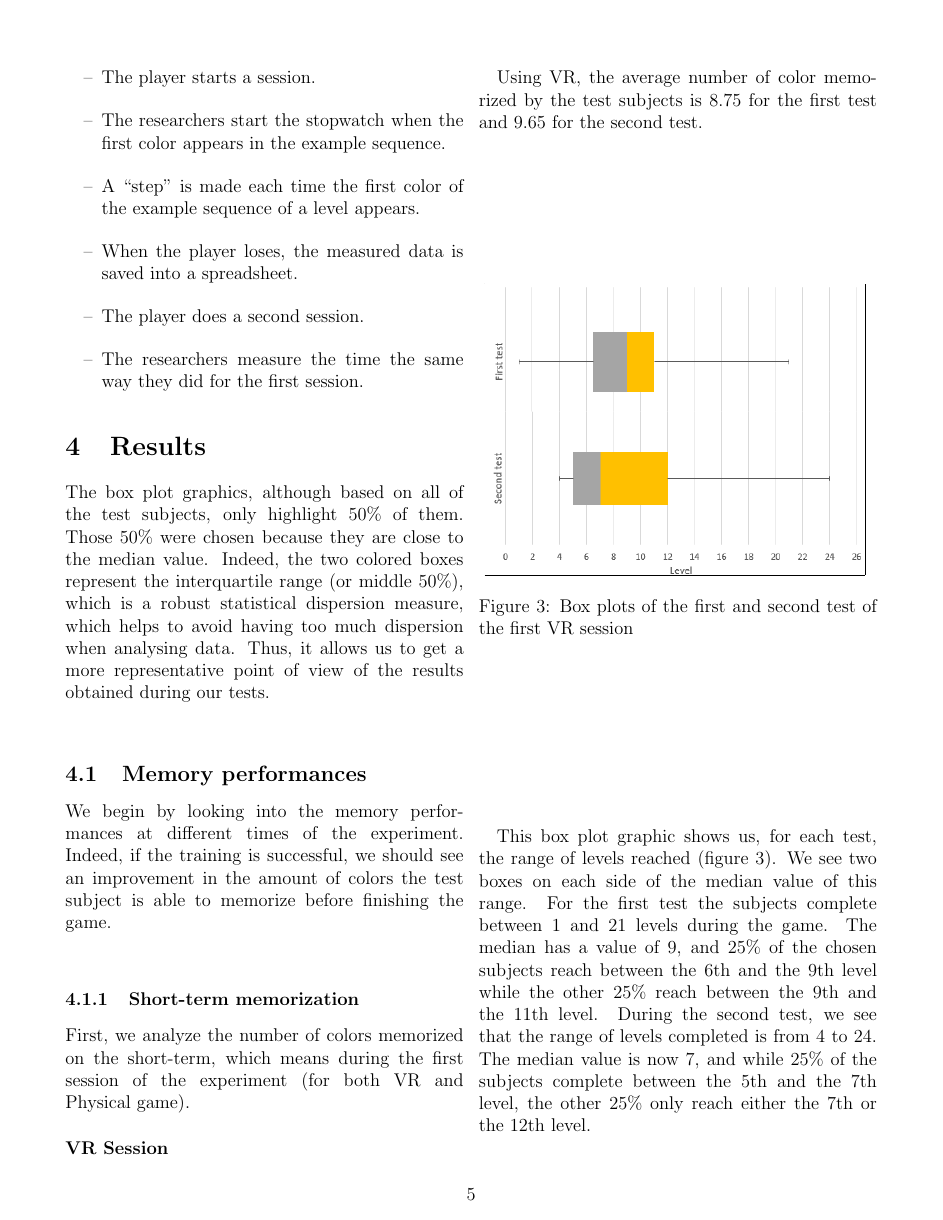
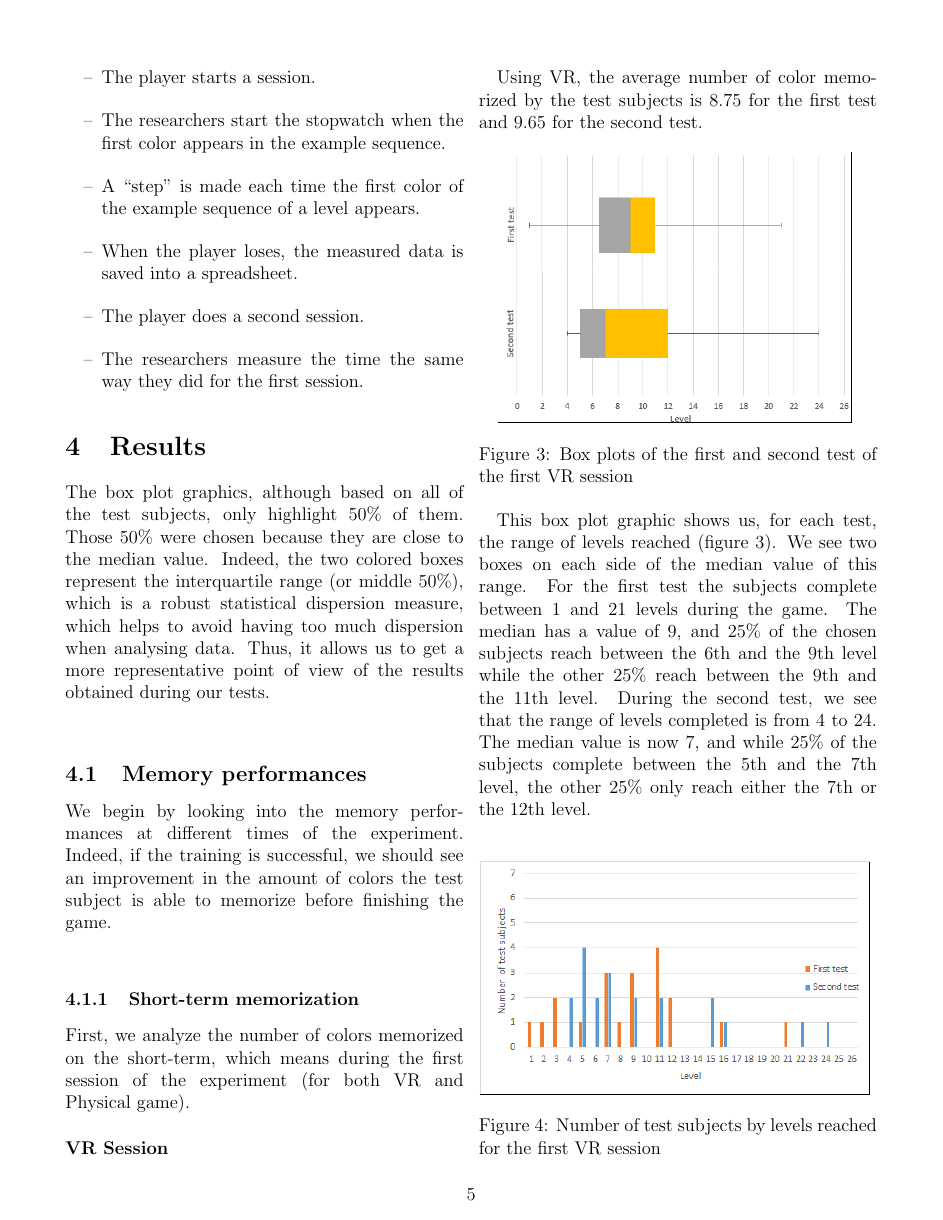
Before and after one commit to Jean-GuillaumePonsard/vr-research-project-cesi, a LaTeX document (context.tex): page 5 of 15. The pictures show the PDF file context.pdf that the author committed with the source.

Commit message:
Finished
Co-authored-by: aurelia-besse <aurelia.besse@viacesi.fr>
Co-authored-by: RomainJunca <romain.junca@viacesi.fr>
Co-authored-by: Adalon <etienne.duverney@viacesi.fr>

```diff
--- a/context.tex
+++ b/context.tex
@@ -303,7 +303,7 @@ Indeed, the two colored boxes represent the interquartile range (or middle 50\%)
                 \begin{figure}[H]
                     \centering
                     \setlength{\fboxsep}{0pt}
-                    \fbox{\includegraphics[scale=0.70]{graphics/boxplot-vr-firstandsecondtest.png}}
+                    \fbox{\includegraphics[scale=0.65]{graphics/boxplot-vr-firstandsecondtest.png}}
                     \caption{Box plots of the first and second test of the first VR session}
                     \label{figure3}
                 \end{figure}
@@ -357,7 +356,7 @@ Indeed, the two colored boxes represent the interquartile range (or middle 50\%)
                 \begin{figure}[H]
                     \centering
                     \setlength{\fboxsep}{0pt}
-                    \fbox{\includegraphics[scale=0.70]{graphics/boxplot-p-firstandsecondtest.png}}
+                    \fbox{\includegraphics[scale=0.74]{graphics/boxplot-p-firstandsecondtest.png}}
                     \caption{Box plots of the first and second test of the first physical session}
                     \label{figure6}
                 \end{figure}
@@ -390,7 +389,7 @@ Indeed, the two colored boxes represent the interquartile range (or middle 50\%)
                 \begin{figure}[H]
                     \centering
                     \setlength{\fboxsep}{0pt}
-                    \fbox{\includegraphics[scale=0.74]{graphics/rsi-p.png}}
+                    \fbox{\includegraphics[scale=0.84]{graphics/rsi-p.png}}
                     \caption{Progression of the test subjects between the two tests for the first physical session}
                     \label{figure8}
                 \end{figure}
@@ -407,7 +406,7 @@ Indeed, the two colored boxes represent the interquartile range (or middle 50\%)
                 \begin{figure}[H]
                     \centering
                     \setlength{\fboxsep}{0pt}
-                    \fbox{\includegraphics[scale=0.70]{graphics/boxplot-vrvr-12session.png}}
+                    \fbox{\includegraphics[scale=0.64]{graphics/boxplot-vrvr-12session.png}}
                     \caption{Box plots of the first and second session for VR}
                     \label{figure9}
                 \end{figure}
@@ -422,12 +421,12 @@ Indeed, the two colored boxes represent the interquartile range (or middle 50\%)
                 \begin{figure}[H]
                     \centering
                     \setlength{\fboxsep}{0pt}
-                    \fbox{\includegraphics[scale=0.70]{graphics/rsi-vrvr.png}}
+                    \fbox{\includegraphics[scale=0.64]{graphics/rsi-vrvr.png}}
                     \caption{Progression of the test subjects between the first and the second session for VR}
                     \label{figure10}
                 \end{figure}
 
-            In this bar graph (figure \ref{figure10})we see that, for the two VR sessions, only 30\% of the test subjects have a worse score during their second session.
+            In this bar graph (figure \ref{figure10}) we see that, for the two VR sessions, only 30\% of the test subjects have a worse score during their second session.
             70\% of them have a better score.
             \\
 
@@ -436,7 +435,7 @@ Indeed, the two colored boxes represent the interquartile range (or middle 50\%)
                 \begin{figure}[H]
                     \centering
                     \setlength{\fboxsep}{0pt}
-                    \fbox{\includegraphics[scale=0.70]{graphics/boxplot-pp-12session.png}}
+                    \fbox{\includegraphics[scale=0.58]{graphics/boxplot-pp-12session.png}}
                     \caption{Box plots of the first and second session for the physical game}
                     \label{figure11}
                 \end{figure}
@@ -449,7 +448,7 @@ Indeed, the two colored boxes represent the interquartile range (or middle 50\%)
                 \begin{figure}[H]
                     \centering
                     \setlength{\fboxsep}{0pt}
-                    \fbox{\includegraphics[scale=0.70]{graphics/rsi-pp.png}}
+                    \fbox{\includegraphics[scale=0.58]{graphics/rsi-pp.png}}
                     \caption{Progression of the test subjects between the first and the second session for the physical game}
                     \label{figure12}
                 \end{figure}
@@ -463,7 +462,7 @@ Indeed, the two colored boxes represent the interquartile range (or middle 50\%)
                 \begin{figure}[H]
                     \centering
                     \setlength{\fboxsep}{0pt}
-                    \fbox{\includegraphics[scale=0.70]{graphics/boxplot-vrp-12session.png}}
+                    \fbox{\includegraphics[scale=0.58]{graphics/boxplot-vrp-12session.png}}
                     \caption{Box plots of the first session (on the VR game) and the second session (on the physical game)}
                     \label{figure13}
                 \end{figure}
@@ -476,7 +475,7 @@ Indeed, the two colored boxes represent the interquartile range (or middle 50\%)
                 \begin{figure}[H]
                     \centering
                     \setlength{\fboxsep}{0pt}
-                    \fbox{\includegraphics[scale=0.70]{graphics/rsi-vrp.png}}
+                    \fbox{\includegraphics[scale=0.62]{graphics/rsi-vrp.png}}
                     \caption{Progression of the test subjects between the first session (on the VR game) and the second session (on the physical game)}
                     \label{figure14}
                 \end{figure}
@@ -489,7 +488,7 @@ Indeed, the two colored boxes represent the interquartile range (or middle 50\%)
                 \begin{figure}[H]
                     \centering
                     \setlength{\fboxsep}{0pt}
-                    \fbox{\includegraphics[scale=0.70]{graphics/boxplot-pvr-12session.png}}
+                    \fbox{\includegraphics[scale=0.68]{graphics/boxplot-pvr-12session.png}}
                     \caption{Box plots of the first session (on the physical game) and the second session (on the VR game)}
                     \label{figure15}
                 \end{figure}
@@ -503,7 +502,7 @@ Indeed, the two colored boxes represent the interquartile range (or middle 50\%)
                 \begin{figure}[H]
                     \centering
                     \setlength{\fboxsep}{0pt}
-                    \fbox{\includegraphics[scale=0.70]{graphics/rsi-pvr.png}}
+                    \fbox{\includegraphics[scale=0.65]{graphics/rsi-pvr.png}}
                     \caption{Progression of the test subjects between the first session (on the physical game) and the second session (on the VR game)}
                     \label{figure16}
                 \end{figure}
@@ -519,7 +518,7 @@ Indeed, the two colored boxes represent the interquartile range (or middle 50\%)
                 \begin{figure}[H]
                     \centering
                     \setlength{\fboxsep}{0pt}
-                    \fbox{\includegraphics[scale=0.70]{graphics/boxplot-vr-p-globalresults.png}}
+                    \fbox{\includegraphics[scale=0.65]{graphics/boxplot-vr-p-globalresults.png}}
                     \caption{Box plots of all the sessions combined per technology}
                     \label{figure17}
                 \end{figure}
@@ -532,7 +531,7 @@ Indeed, the two colored boxes represent the interquartile range (or middle 50\%)
                 \begin{figure}[H]
                     \centering
                     \setlength{\fboxsep}{0pt}
-                    \fbox{\includegraphics[scale=0.70]{graphics/boxplot-vr-p-session2results.png}}
+                    \fbox{\includegraphics[scale=0.65]{graphics/boxplot-vr-p-session2results.png}}
                     \caption{Box plots of the session two per technology}
                     \label{figure18}
                 \end{figure}
```
Also changed, not shown: context.pdf, context.tex (13 more changed lines).
